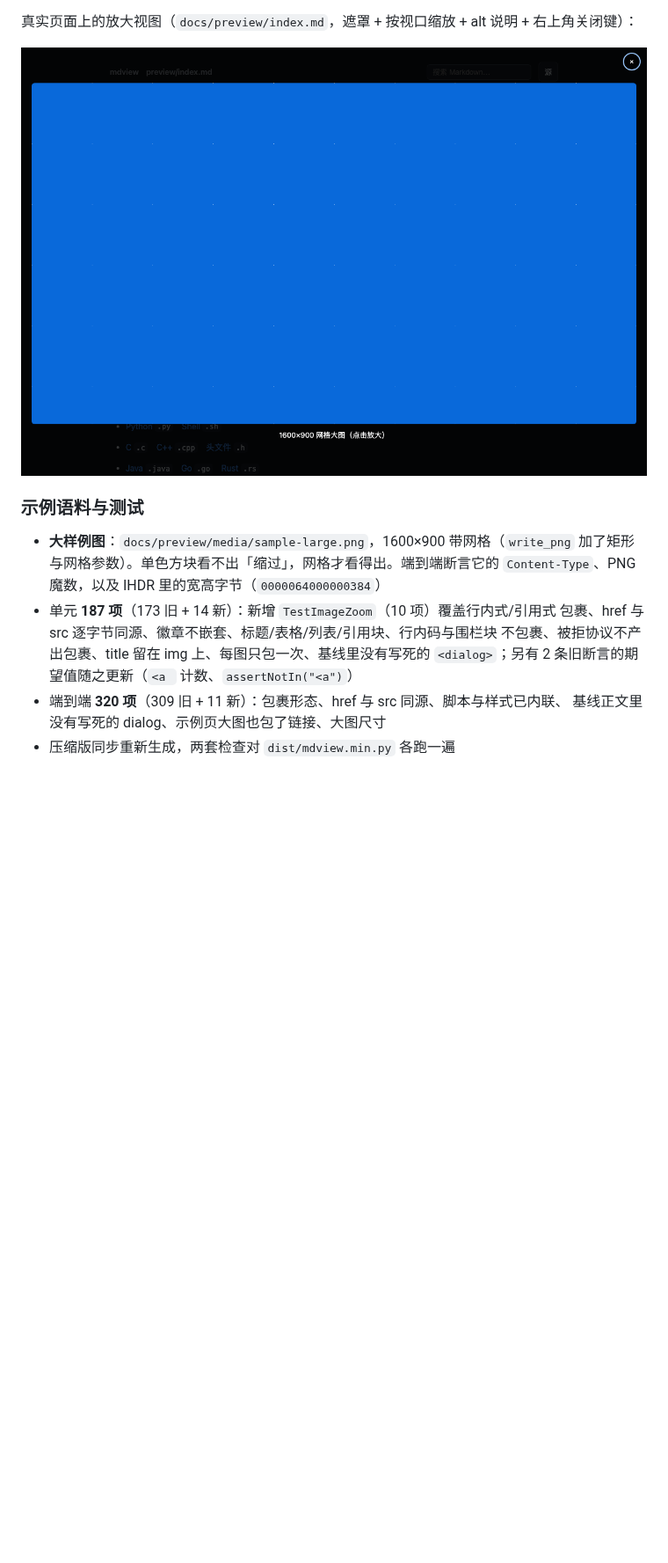
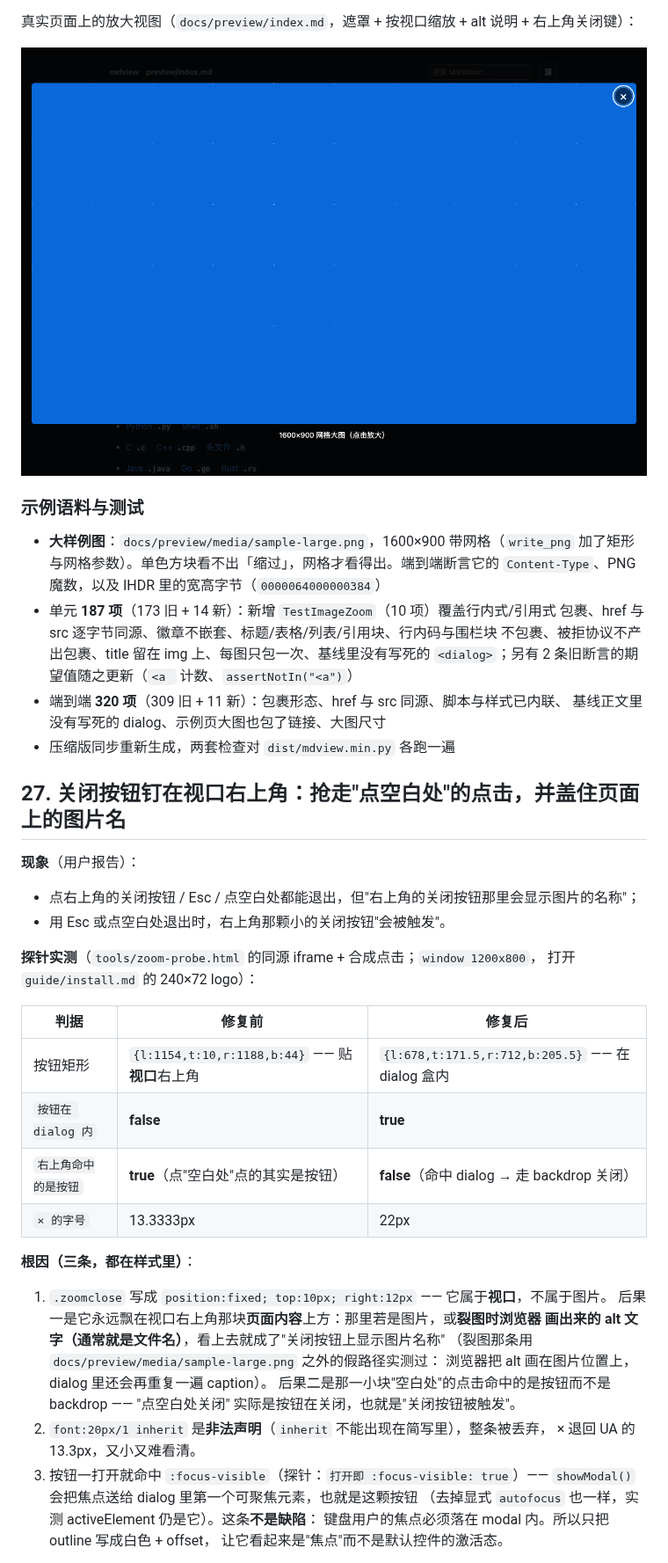
Before and after one commit to hpyperry/mdview, a Markdown page: SELFTEST.md, the part around one of its changes. Shown at 88% size. Drawn GitHub-style; pictures changed too: docs/media/screenshot-zoom.png; blank space fills up the shorter version.

```diff
--- a/SELFTEST.md
+++ b/SELFTEST.md
@@ -1336,3 +1336,37 @@ closed_by_backdrop: true    still_one_dialog: 1      active_element_after_close:
 - 端到端 **320 项**（309 旧 + 11 新）：包裹形态、href 与 src 同源、脚本与样式已内联、
   基线正文里没有写死的 dialog、示例页大图也包了链接、大图尺寸
 - 压缩版同步重新生成，两套检查对 `dist/mdview.min.py` 各跑一遍
+
+## 27. 关闭按钮钉在视口右上角：抢走"点空白处"的点击，并盖住页面上的图片名
+
+**现象**（用户报告）：
+- 点右上角的关闭按钮 / Esc / 点空白处都能退出，但"右上角的关闭按钮那里会显示图片的名称"；
+- 用 Esc 或点空白处退出时，右上角那颗小的关闭按钮"会被触发"。
+
+**探针实测**（`tools/zoom-probe.html` 的同源 iframe + 合成点击；`window 1200x800`，
+打开 `guide/install.md` 的 240×72 logo）：
+
+| 判据 | 修复前 | 修复后 |
+|------|--------|--------|
+| 按钮矩形 | `{l:1154,t:10,r:1188,b:44}` —— 贴**视口**右上角 | `{l:678,t:171.5,r:712,b:205.5}` —— 在 dialog 盒内 |
+| `按钮在 dialog 内` | **false** | **true** |
+| `右上角命中的是按钮` | **true**（点"空白处"点的其实是按钮） | **false**（命中 dialog → 走 backdrop 关闭） |
+| `× 的字号` | 13.3333px | 22px |
+
+**根因（三条，都在样式里）**：
+
+1. `.zoomclose` 写成 `position:fixed; top:10px; right:12px` —— 它属于**视口**，不属于图片。
+   后果一是它永远飘在视口右上角那块**页面内容**上方：那里若是图片，或**裂图时浏览器
+   画出来的 alt 文字（通常就是文件名）**，看上去就成了"关闭按钮上显示图片名称"
+   （裂图那条用 `docs/preview/media/sample-large.png` 之外的假路径实测过：
+   浏览器把 alt 画在图片位置上，dialog 里还会再重复一遍 caption）。
+   后果二是那一小块"空白处"的点击命中的是按钮而不是 backdrop —— "点空白处关闭"
+   实际是按钮在关闭，也就是"关闭按钮被触发"。
+2. `font:20px/1 inherit` 是**非法声明**（`inherit` 不能出现在简写里），整条被丢弃，
+   × 退回 UA 的 13.3px，又小又难看清。
+3. 按钮一打开就命中 `:focus-visible`（探针：`打开即 :focus-visible: true`）——
+   `showModal()` 会把焦点送给 dialog 里第一个可聚焦元素，也就是这颗按钮
+   （去掉显式 `autofocus` 也一样，实测 activeElement 仍是它）。这条**不是缺陷**：
+   键盘用户的焦点必须落在 modal 内。所以只把 outline 写成白色 + offset，
+   让它看起来是"焦点"而不是默认控件的激活态。
+
```
Also changed, not shown: other parts of SELFTEST.md (+21 -0 lines), README.md (+9 -9 lines), 6 other files.
